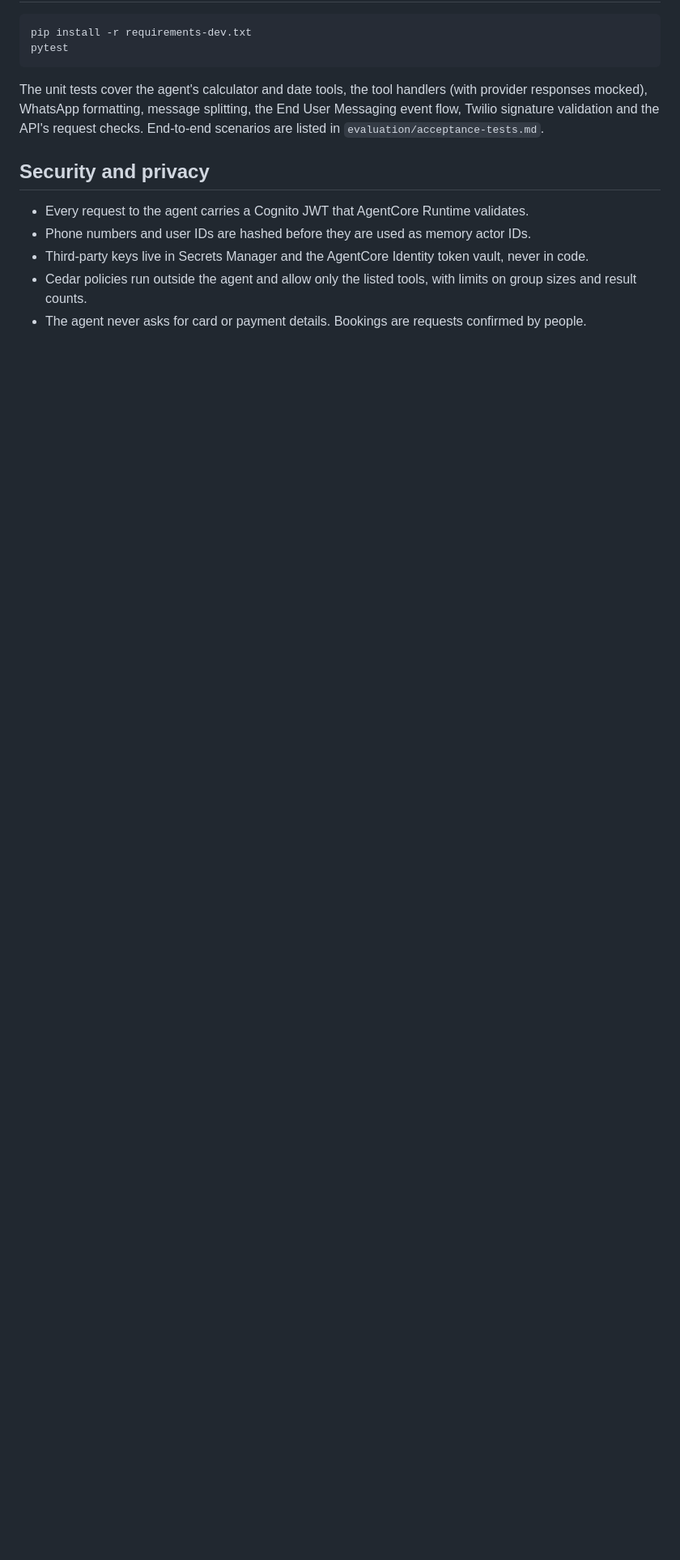
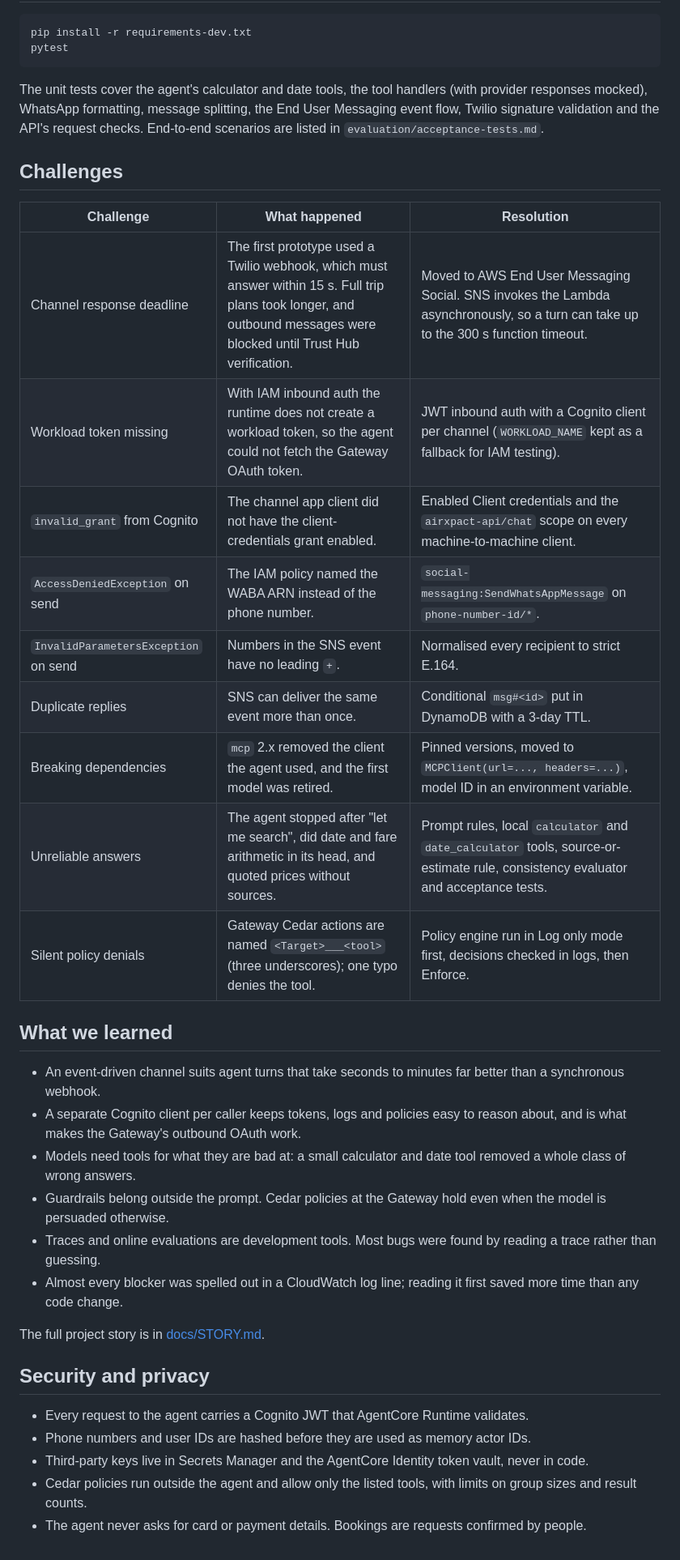
Before and after one commit to Drbone01/Airxpact, a Markdown page: README.md, the part around one of its changes. Shown at 81% size. Drawn GitHub-style; blank space fills up the shorter version.

```diff
--- a/README.md
+++ b/README.md
@@ -146,6 +146,31 @@ pytest
 
 The unit tests cover the agent's calculator and date tools, the tool handlers (with provider responses mocked), WhatsApp formatting, message splitting, the End User Messaging event flow, Twilio signature validation and the API's request checks. End-to-end scenarios are listed in `evaluation/acceptance-tests.md`.
 
+## Challenges
+
+| Challenge | What happened | Resolution |
+| --- | --- | --- |
+| Channel response deadline | The first prototype used a Twilio webhook, which must answer within 15 s. Full trip plans took longer, and outbound messages were blocked until Trust Hub verification. | Moved to AWS End User Messaging Social. SNS invokes the Lambda asynchronously, so a turn can take up to the 300 s function timeout. |
+| Workload token missing | With IAM inbound auth the runtime does not create a workload token, so the agent could not fetch the Gateway OAuth token. | JWT inbound auth with a Cognito client per channel (`WORKLOAD_NAME` kept as a fallback for IAM testing). |
+| `invalid_grant` from Cognito | The channel app client did not have the client-credentials grant enabled. | Enabled Client credentials and the `airxpact-api/chat` scope on every machine-to-machine client. |
+| `AccessDeniedException` on send | The IAM policy named the WABA ARN instead of the phone number. | `social-messaging:SendWhatsAppMessage` on `phone-number-id/*`. |
+| `InvalidParametersException` on send | Numbers in the SNS event have no leading `+`. | Normalised every recipient to strict E.164. |
+| Duplicate replies | SNS can deliver the same event more than once. | Conditional `msg#<id>` put in DynamoDB with a 3-day TTL. |
+| Breaking dependencies | `mcp` 2.x removed the client the agent used, and the first model was retired. | Pinned versions, moved to `MCPClient(url=..., headers=...)`, model ID in an environment variable. |
+| Unreliable answers | The agent stopped after "let me search", did date and fare arithmetic in its head, and quoted prices without sources. | Prompt rules, local `calculator` and `date_calculator` tools, source-or-estimate rule, consistency evaluator and acceptance tests. |
+| Silent policy denials | Gateway Cedar actions are named `<Target>___<tool>` (three underscores); one typo denies the tool. | Policy engine run in Log only mode first, decisions checked in logs, then Enforce. |
+
+## What we learned
+
+- An event-driven channel suits agent turns that take seconds to minutes far better than a synchronous webhook.
+- A separate Cognito client per caller keeps tokens, logs and policies easy to reason about, and is what makes the Gateway's outbound OAuth work.
+- Models need tools for what they are bad at: a small calculator and date tool removed a whole class of wrong answers.
+- Guardrails belong outside the prompt. Cedar policies at the Gateway hold even when the model is persuaded otherwise.
+- Traces and online evaluations are development tools. Most bugs were found by reading a trace rather than guessing.
+- Almost every blocker was spelled out in a CloudWatch log line; reading it first saved more time than any code change.
+
+The full project story is in [docs/STORY.md](docs/STORY.md).
+
 ## Security and privacy
 
 - Every request to the agent carries a Cognito JWT that AgentCore Runtime validates.
```
Also changed, not shown: other parts of README.md (+1 -1 lines), docs/STORY.md (added, +108 -0 lines), docs/architecture.png, 2 other files.
